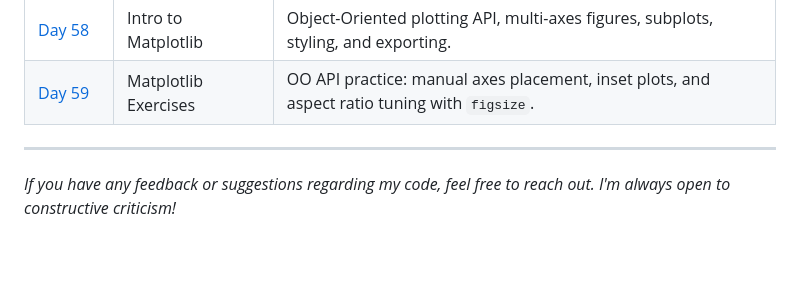
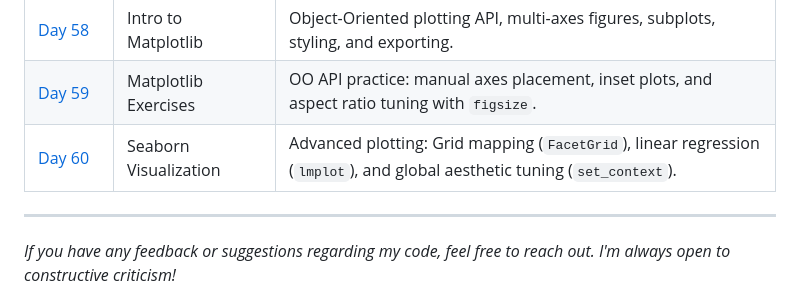
Before and after one commit to BelialThePhrog/100-days-of-code-python, a Markdown page: README.md, the part around the change. Drawn GitHub-style; blank space fills up the shorter version.

Commit message:
Add Day 60 Seaborn Crash Course to README

```diff
--- a/README.md
+++ b/README.md
@@ -98,6 +98,7 @@ Here I keep track of my daily projects and what I've learned.
 | [Day&nbsp;57](./Day_57_Pandas_Exercises) | Pandas Data Analysis | Real-world EDA: E-commerce data parsing, SF Salary aggregations, regex filtering, and correlation matrices. |
 | [Day&nbsp;58](./Day_58_Matplotlib_Crash_Course) | Intro to Matplotlib | Object-Oriented plotting API, multi-axes figures, subplots, styling, and exporting. |
 | [Day&nbsp;59](./Day_59_Matplotlib_Exercises) | Matplotlib Exercises | OO API practice: manual axes placement, inset plots, and aspect ratio tuning with `figsize`. |
+| [Day&nbsp;60](./Day_60_Seaborn_Crash_Course) | Seaborn Visualization | Advanced plotting: Grid mapping (`FacetGrid`), linear regression (`lmplot`), and global aesthetic tuning (`set_context`). |
 
 ---
 *If you have any feedback or suggestions regarding my code, feel free to reach out. I'm always open to constructive criticism!*
```
